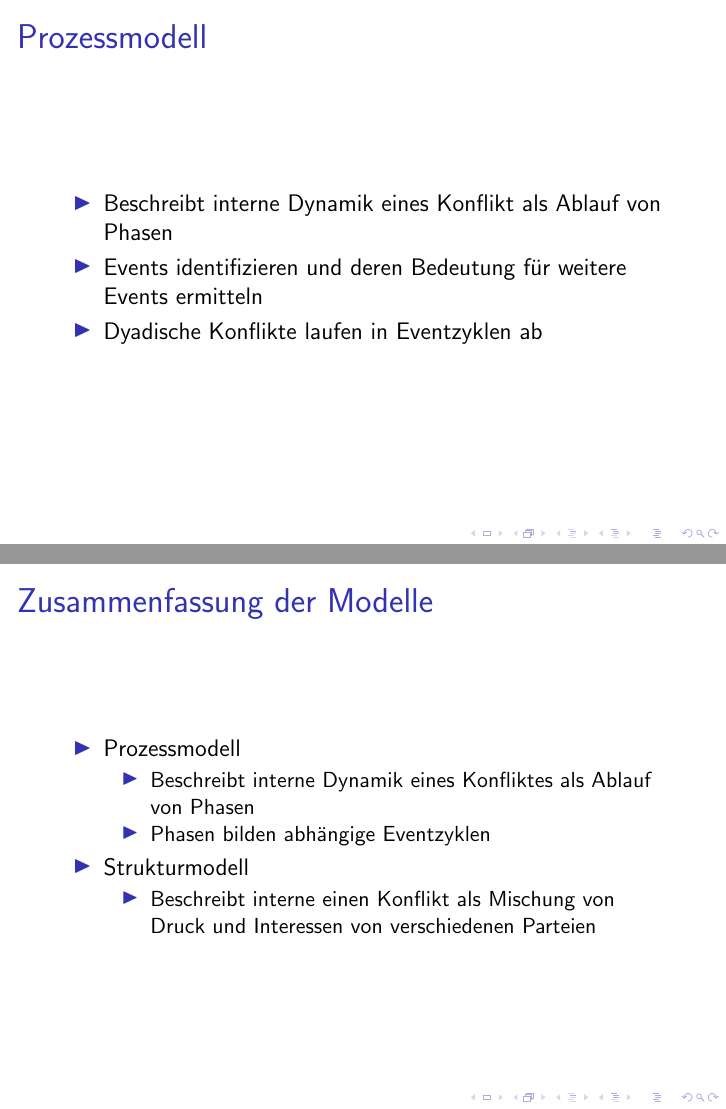
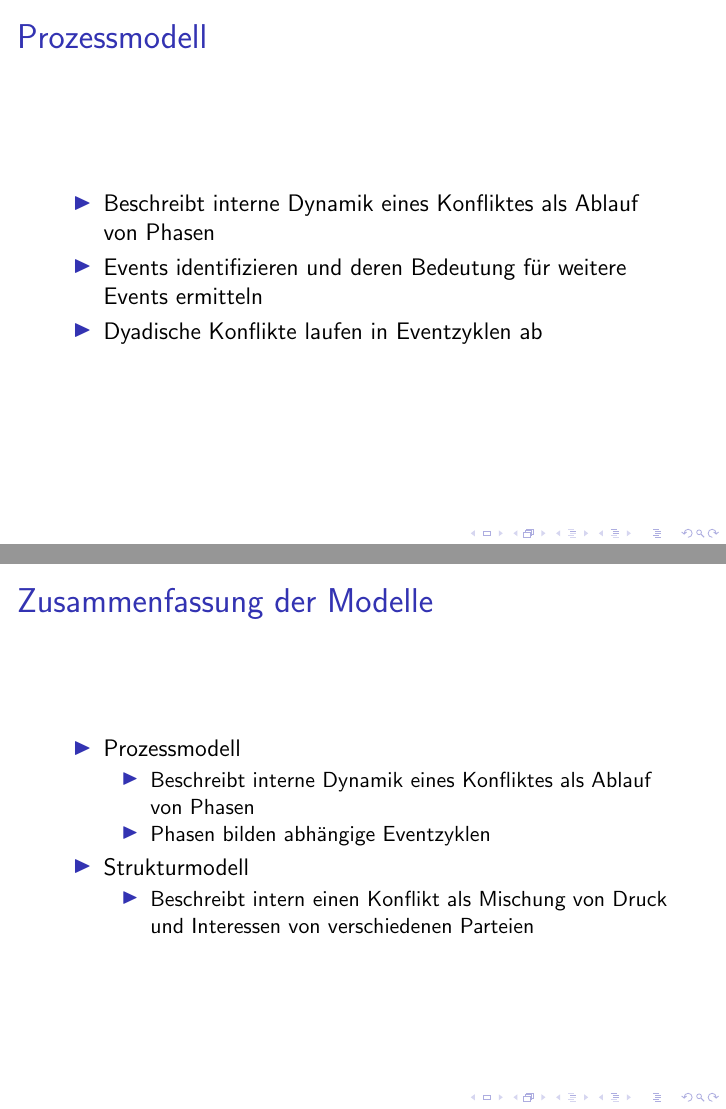
Before and after one commit to svxsvx/ikkuv-se, LaTeX slides (vortrag/vortrag.tex): pages 4 and 16 of 19, joined at a grey line. Compiled offline with pdfLaTeX; the source files are stored in an older character set and shown here as Unicode.

Commit message:
Changed to thin spaces where appropriated and fixed grammar mistakes.

```diff
--- a/vortrag/vortrag.tex
+++ b/vortrag/vortrag.tex
@@ -56,7 +56,7 @@
 \begin{frame}
 	\frametitle{Prozessmodell}
 	\begin{itemize}
-		\item Beschreibt interne Dynamik eines Konflikt als Ablauf von Phasen
+		\item Beschreibt interne Dynamik eines Konfliktes als Ablauf von Phasen
 		\item Events identifizieren und deren Bedeutung f\"ur weitere Events ermitteln
 		\item Dyadische Konflikte laufen in Eventzyklen ab
 	\end{itemize}
@@ -181,12 +181,12 @@
 		\end{itemize}
 		\item Strukturmodell
 		\begin{itemize}
-			\item Beschreibt interne einen Konflikt als Mischung von Druck und Interessen von verschiedenen Parteien
+			\item Beschreibt intern einen Konflikt als Mischung von Druck und Interessen von verschiedenen Parteien
 		\end{itemize}
 	\end{itemize}
 \end{frame}
 
-%//F?hrungsstile
+%//Führungsstile
 \begin{frame}
 	\frametitle{5-Punkt Modell \"Ubersicht}
 	\begin{itemize}
```
Also changed, not shown: vortrag/vortrag.pdf, vortrag/vortrag.tex (8 more changed lines).
